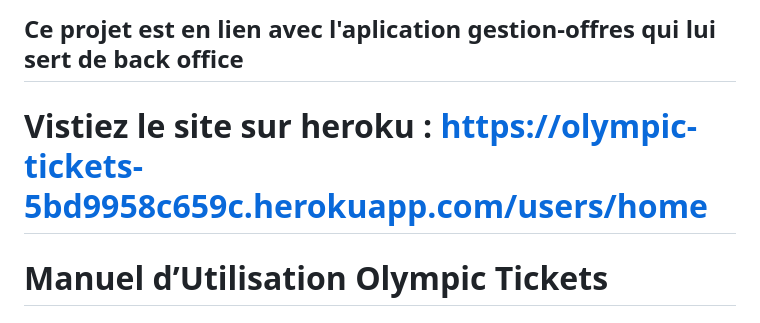
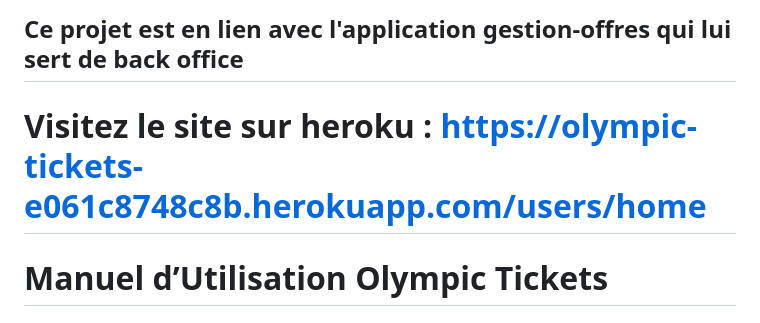
Before and after one commit to PalouSOUANGUIPALI/olympic-tickets, a Markdown page: README.md, the part around the change. Rendered like a GitHub page.

Commit message:
update application link in Readme.md

```diff
--- a/README.md
+++ b/README.md
@@ -1,7 +1,7 @@
-## Ce projet est en lien avec l'aplication gestion-offres qui lui sert de back office
+## Ce projet est en lien avec l'application gestion-offres qui lui sert de back office
 
 
-# Vistiez le site sur heroku : https://olympic-tickets-5bd9958c659c.herokuapp.com/users/home
+# Visitez le site sur heroku : https://olympic-tickets-e061c8748c8b.herokuapp.com/users/home
 
 
 # Manuel d’Utilisation Olympic Tickets
```
